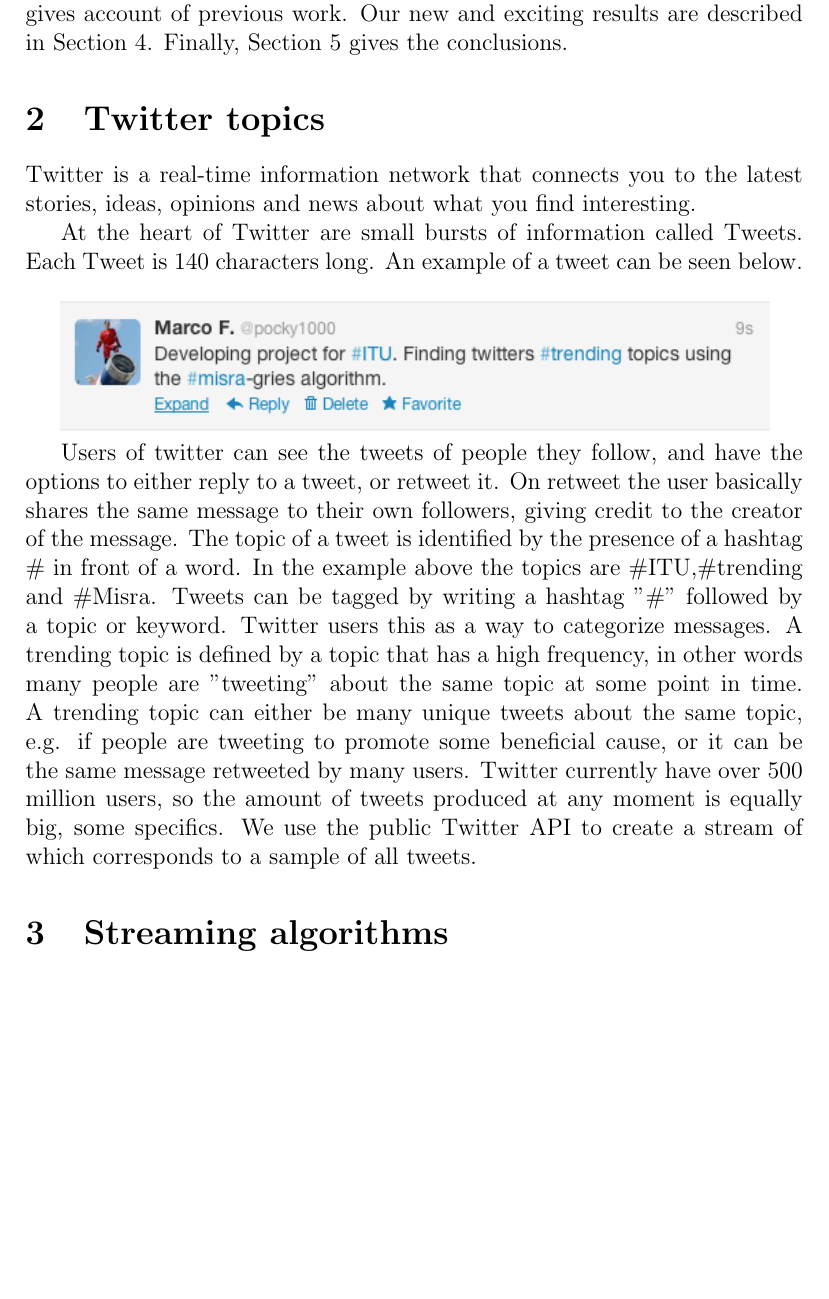
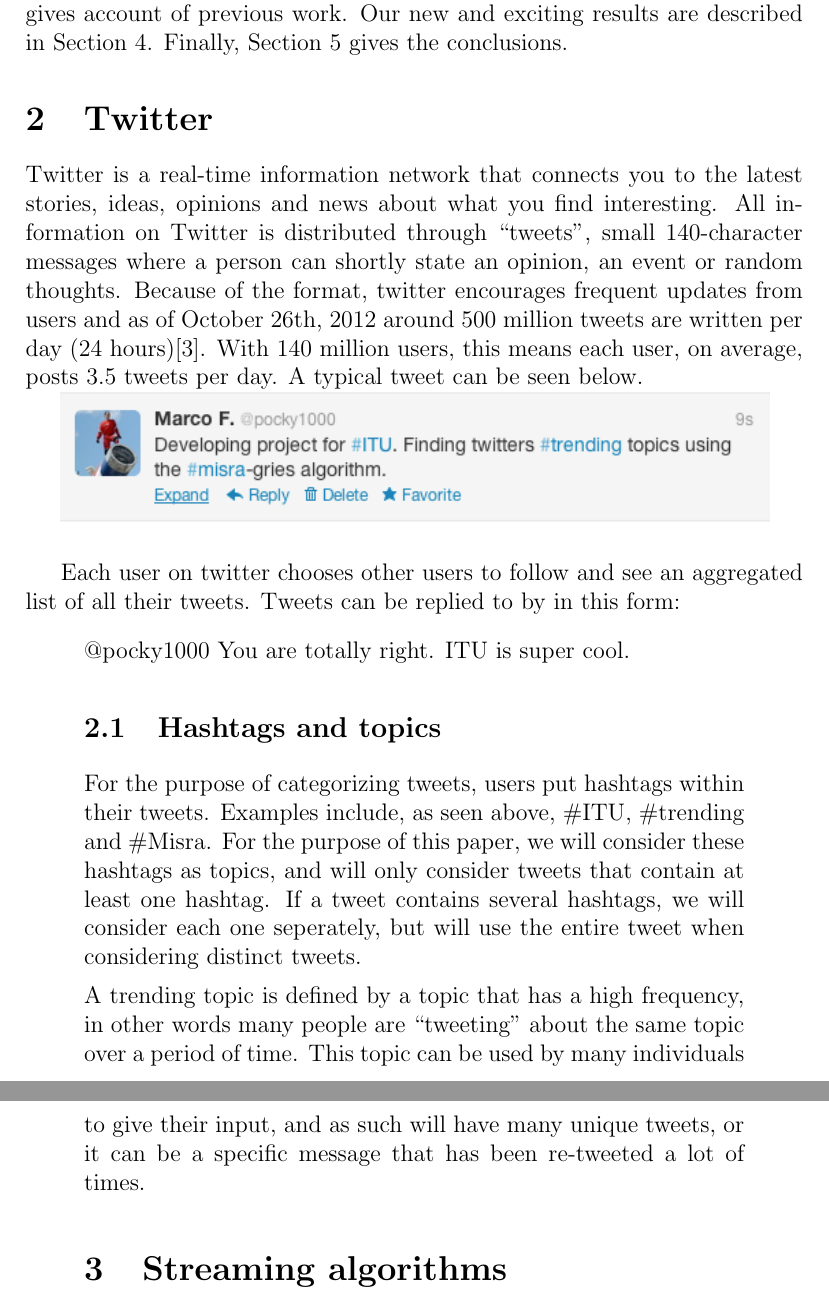
Before and after one commit to cpnielsen/twittertrends, a LaTeX paper (Report/simple.tex): part of page 2 of 5 before the commit and two parts of pages 2 and 3 of 6 after it, the two joined at a grey line, cut so that both start at the same text, the shorter picture padded with empty space. Compiled offline with pdfLaTeX.

```diff
--- a/Report/simple.tex
+++ b/Report/simple.tex
@@ -33,19 +35,19 @@
 Finally, Section~\ref{conclusions} gives the conclusions.
 
 
-\section{Twitter topics}
-Twitter is a real-time information network that connects you to the latest stories, ideas, opinions and news about what you find interesting.
+\section{Twitter}
+Twitter is a real-time information network that connects you to the latest stories, ideas, opinions and news about what you find interesting. All information on Twitter is distributed through ``tweets'', small 140-character messages where a person can shortly state an opinion, an event or random thoughts. Because of the format, twitter encourages frequent updates from users and as of October 26th, 2012 around 500 million tweets are written per day (24 hours)\cite{Cnet1}. With 140 million users, this means each user, on average, posts 3.5 tweets per day. A typical tweet can be seen below.
 
-At the heart of Twitter are small bursts of information called Tweets. Each Tweet is 140 characters long. An example of a tweet can be seen below.
+\newline
+\includegraphics[width=125mm]{tweet.png}
 \newline
 
-\includegraphics[width=125mm]{tweet.png}
+Each user on twitter chooses other users to follow and see an aggregated list of all their tweets. Tweets can be replied to by in this form: \quote{@pocky1000 You are totally right. #ITU is super cool.}
 
-Users of twitter can see the tweets of people they follow, and have the options to either reply to a tweet, or retweet it. On retweet the user basically shares the same message to their own followers, giving credit to the creator of the message.
-The topic of a tweet is identified by the presence of a hashtag \# in front of a word. In the example above the topics are \#ITU,\#trending and \#Misra.
-Tweets can be tagged by writing a hashtag "\#" followed by a topic or keyword. Twitter users this as a way to categorize messages.
-A trending topic is defined by a topic that has a high frequency, in other words many people are "tweeting" about the same topic at some point in time. A trending topic can either be many unique tweets about the same topic, e.g. if people are tweeting to promote some beneficial cause, or it can be the same message retweeted by many users.
-Twitter currently have over 500 million users, so the amount of tweets produced at any moment is equally big, some specifics. We use the public Twitter API to create a stream of which corresponds to a sample of all tweets.
+\subsection{Hashtags and topics}
+For the purpose of categorizing tweets, users put hashtags within their tweets. Examples include, as seen above, \#ITU, \#trending and \#Misra. For the purpose of this paper, we will consider these hashtags as topics, and will only consider tweets that contain at least one hashtag. If a tweet contains several hashtags, we will consider each one seperately, but will use the entire tweet when considering distinct tweets.
+
+A trending topic is defined by a topic that has a high frequency, in other words many people are ``tweeting'' about the same topic over a period of time. This topic can be used by many individuals to give their input, and as such will have many unique tweets, or it can be a specific message that has been re-tweeted a lot of times.
 
 \section{Streaming algorithms}\label{related work}
 Twitter and other social networks are structured to accomodate personal communication across large networks of friends, and a such produce enormous amounts of data. The open availability of this data through developer APIs makes it's an interesting source for useful real-time information extraction using streaming algorithms. \cite{genderprediction}
```
Also changed, not shown: Report/simple.bib (+8 -0 lines), Report/retweet.png (added), Report/simple.pdf, Report/simple.tex (2 more changed lines), 6 other files.
